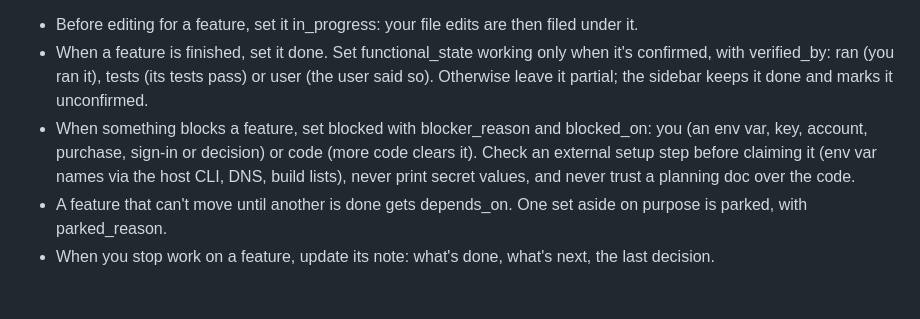
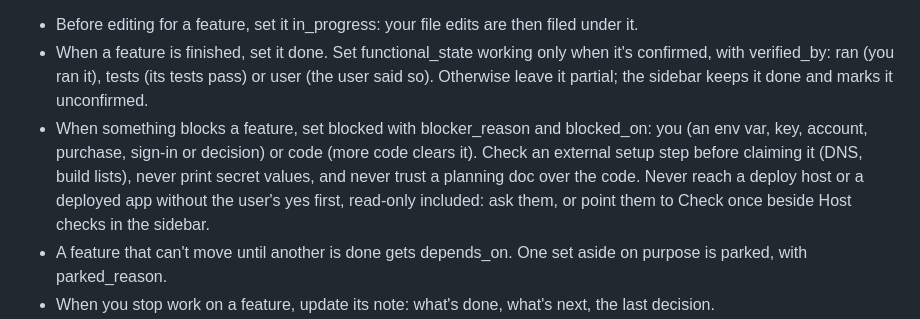
Before and after one commit to symow07/noWhat, a Markdown page: prompts/rules.md, the part around the change. Drawn GitHub-style; blank space fills up the shorter version.

```diff
--- a/prompts/rules.md
+++ b/prompts/rules.md
@@ -2,7 +2,7 @@
 This project tracks its features in .claude/nowhat.json, which the user watches in the noWhat sidebar. noWhat detects most states by itself from evidence (code wiring, git history, test results, the deploy host's config); you record what only you know. Use the mcp__nowhat__update tool, never edit the file. One call can carry several changes. Do it without asking and without mentioning it:
 - Before editing for a feature, set it in_progress: your file edits are then filed under it.
 - When a feature is finished, set it done. Set functional_state working only when it's confirmed, with verified_by: ran (you ran it), tests (its tests pass) or user (the user said so). Otherwise leave it partial; the sidebar keeps it done and marks it unconfirmed.
-- When something blocks a feature, set blocked with blocker_reason and blocked_on: you (an env var, key, account, purchase, sign-in or decision) or code (more code clears it). Check an external setup step before claiming it (env var names via the host CLI, DNS, build lists), never print secret values, and never trust a planning doc over the code.
+- When something blocks a feature, set blocked with blocker_reason and blocked_on: you (an env var, key, account, purchase, sign-in or decision) or code (more code clears it). Check an external setup step before claiming it (DNS, build lists), never print secret values, and never trust a planning doc over the code. Never reach a deploy host or a deployed app without the user's yes first, read-only included: ask them, or point them to Check once beside Host checks in the sidebar.
 - A feature that can't move until another is done gets depends_on. One set aside on purpose is parked, with parked_reason.
 - When you stop work on a feature, update its note: what's done, what's next, the last decision.
 - When you make a key choice (a library, an approach, a trade-off), add it to decisions: "X, because Y", one line, with the feature it's about.
```
Also changed, not shown: CHANGELOG.md (+8 -0 lines), README.md (+3 -3 lines), docs/media/decisions-dark.png, docs/media/decisions-light.png, docs/media/overview-dark.png, docs/media/overview-light.png, 6 other files.
